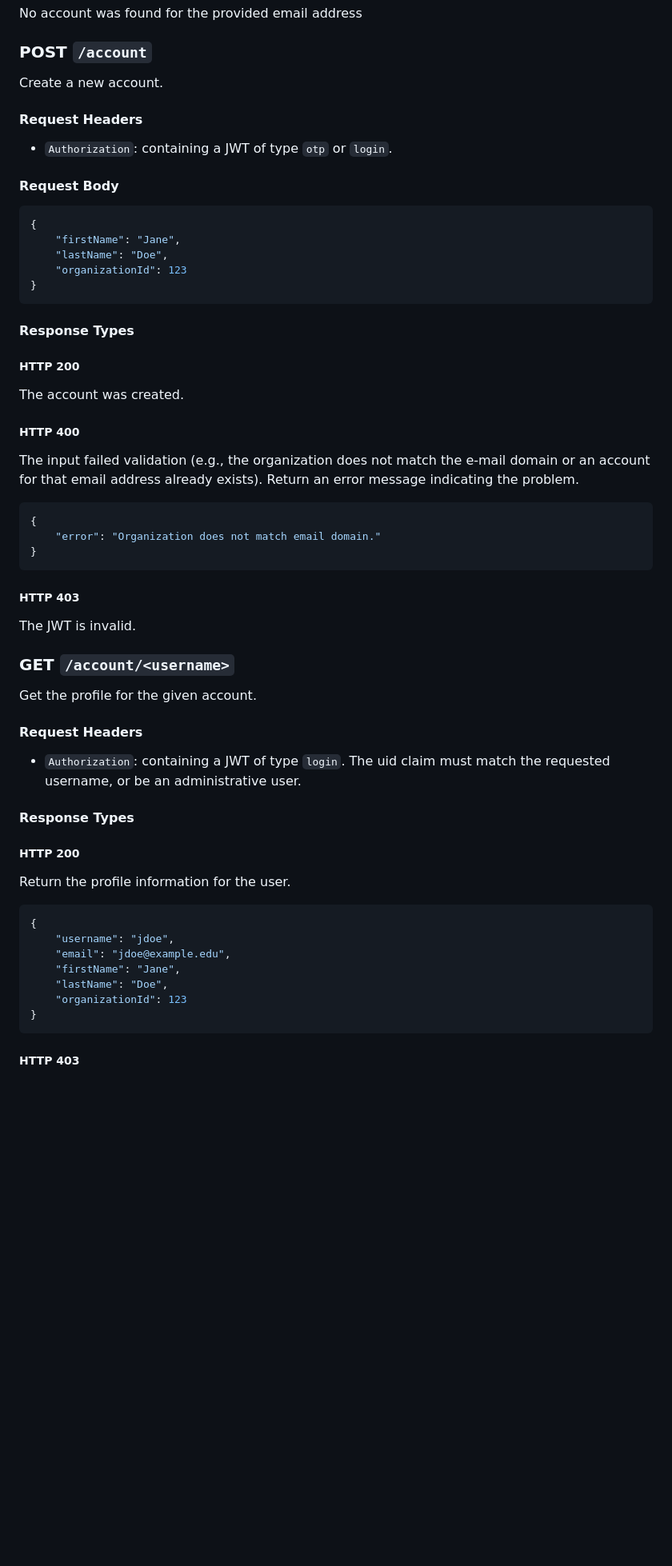
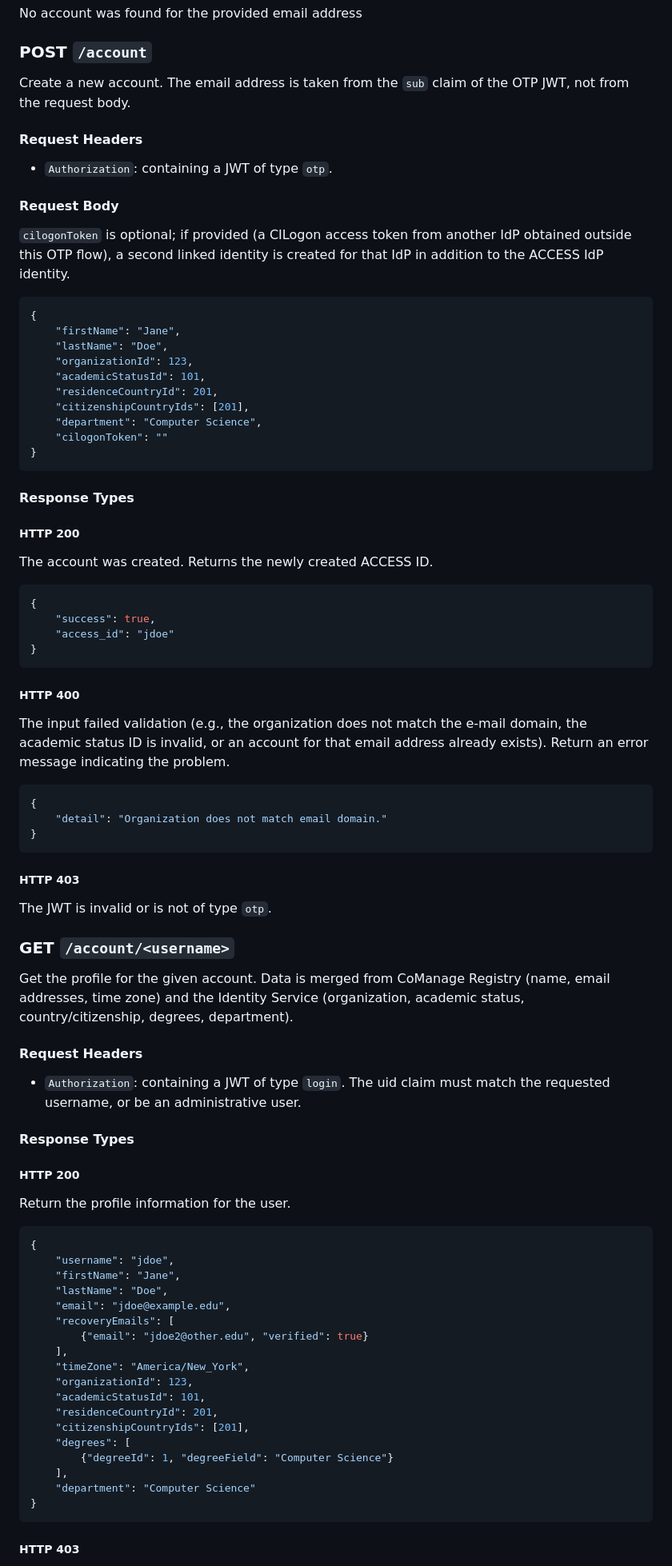
Before and after one commit to access-ci-org/ACCESS_Account_Backend, a Markdown page: README.md, the part around one of its changes. Shown at 80% size. GitHub-like rendering; blank space fills up the shorter version.

Commit message:
docs: update readme to match current routes

````diff
--- a/README.md
+++ b/README.md
@@ -207,39 +235,53 @@ The JWT is invalid
 No account was found for the provided email address
 
 ### POST `/account`
-Create a new account.
+Create a new account. The email address is taken from the `sub` claim of the OTP JWT, not from the request body.
 
 #### Request Headers
-- `Authorization`: containing a JWT of type `otp` or `login`.
+- `Authorization`: containing a JWT of type `otp`.
 
 #### Request Body
+`cilogonToken` is optional; if provided (a CILogon access token from another IdP obtained outside this OTP flow), a second linked identity is created for that IdP in addition to the ACCESS IdP identity.
+
 ```json
 {
 	"firstName": "Jane",
 	"lastName": "Doe",
-	"organizationId": 123
+	"organizationId": 123,
+	"academicStatusId": 101,
+	"residenceCountryId": 201,
+	"citizenshipCountryIds": [201],
+	"department": "Computer Science",
+	"cilogonToken": ""
 }
 ```
 
 #### Response Types
 
 ##### HTTP 200
-The account was created.
-
-##### HTTP 400
-The input failed validation (e.g., the organization does not match the e-mail domain or an account for that email address already exists). Return an error message indicating the problem.
+The account was created. Returns the newly created ACCESS ID.
 
 ```json
 {
-	"error": "Organization does not match email domain."
+	"success": true,
+	"access_id": "jdoe"
+}
+```
+
+##### HTTP 400
+The input failed validation (e.g., the organization does not match the e-mail domain, the academic status ID is invalid, or an account for that email address already exists). Return an error message indicating the problem.
+
+```json
+{
+	"detail": "Organization does not match email domain."
 }
 ```
 
 ##### HTTP 403
-The JWT is invalid.
+The JWT is invalid or is not of type `otp`.
 
 ### GET `/account/<username>`
-Get the profile for the given account.
+Get the profile for the given account. Data is merged from CoManage Registry (name, email addresses, time zone) and the Identity Service (organization, academic status, country/citizenship, degrees, department).
 
 #### Request Headers
 - `Authorization`: containing a JWT of type `login`. The uid claim must match the requested username, or be an administrative user.
@@ -252,10 +294,21 @@ Return the profile information for the user.
 ```json
 {
 	"username": "jdoe",
-	"email": "jdoe@example.edu",
 	"firstName": "Jane",
 	"lastName": "Doe",
-	"organizationId": 123
+	"email": "jdoe@example.edu",
+	"recoveryEmails": [
+		{"email": "jdoe2@other.edu", "verified": true}
+	],
+	"timeZone": "America/New_York",
+	"organizationId": 123,
+	"academicStatusId": 101,
+	"residenceCountryId": 201,
+	"citizenshipCountryIds": [201],
+	"degrees": [
+		{"degreeId": 1, "degreeField": "Computer Science"}
+	],
+	"department": "Computer Science"
 }
 ```
 
````
Also changed, not shown: other parts of README.md (+127 -31 lines).
